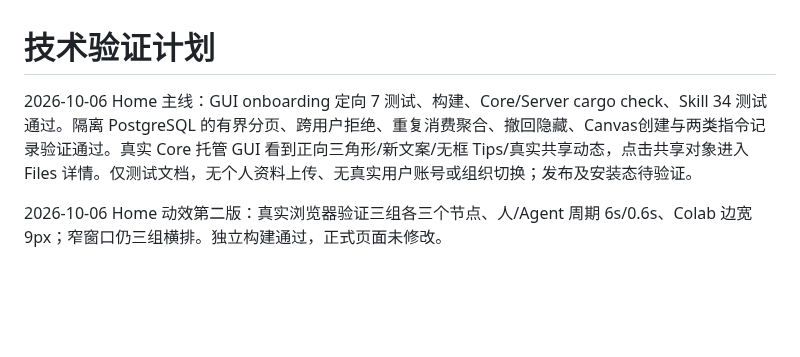
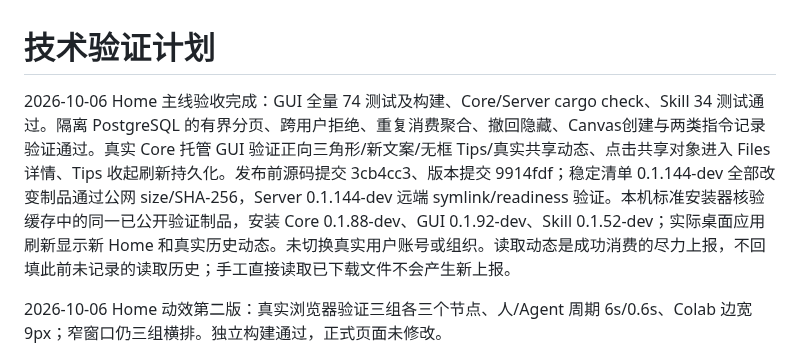
Before and after one commit to kwgjjeffrey/agent-colab, a Markdown page: docs/validation-plan.md, the part around the change. Rendered like a GitHub page; blank space fills up the shorter version.

Commit message:
record published Home and installed desktop acceptance

```diff
--- a/docs/validation-plan.md
+++ b/docs/validation-plan.md
@@ -1,6 +1,6 @@
 # 技术验证计划
 
-2026-10-06 Home 主线：GUI onboarding 定向 7 测试、构建、Core/Server cargo check、Skill 34 测试通过。隔离 PostgreSQL 的有界分页、跨用户拒绝、重复消费聚合、撤回隐藏、Canvas创建与两类指令记录验证通过。真实 Core 托管 GUI 看到正向三角形/新文案/无框 Tips/真实共享动态，点击共享对象进入 Files 详情。仅测试文档，无个人资料上传、无真实用户账号或组织切换；发布及安装态待验证。
+2026-10-06 Home 主线验收完成：GUI 全量 74 测试及构建、Core/Server cargo check、Skill 34 测试通过。隔离 PostgreSQL 的有界分页、跨用户拒绝、重复消费聚合、撤回隐藏、Canvas创建与两类指令记录验证通过。真实 Core 托管 GUI 验证正向三角形/新文案/无框 Tips/真实共享动态、点击共享对象进入 Files 详情、Tips 收起刷新持久化。发布前源码提交 3cb4cc3、版本提交 9914fdf；稳定清单 0.1.144-dev 全部改变制品通过公网 size/SHA-256，Server 0.1.144-dev 远端 symlink/readiness 验证。本机标准安装器核验缓存中的同一已公开验证制品，安装 Core 0.1.88-dev、GUI 0.1.92-dev、Skill 0.1.52-dev；实际桌面应用刷新显示新 Home 和真实历史动态。未切换真实用户账号或组织。读取动态是成功消费的尽力上报，不回填此前未记录的读取历史；手工直接读取已下载文件不会产生新上报。
 
 2026-10-06 Home 动效第二版：真实浏览器验证三组各三个节点、人/Agent 周期 6s/0.6s、Colab 边宽 9px；窄窗口仍三组横排。独立构建通过，正式页面未修改。
 
```
Also changed, not shown: docs/implementation-plan.md (+1 -1 lines).
